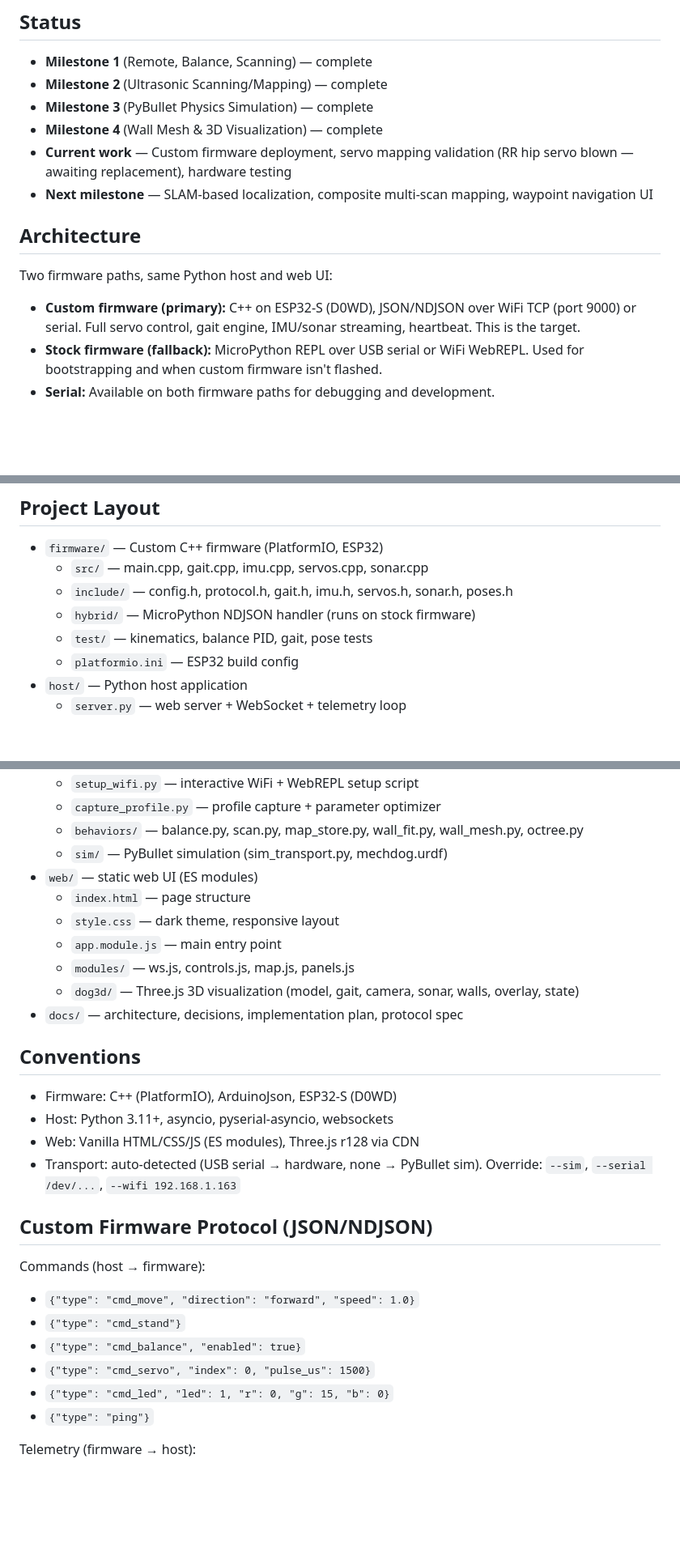
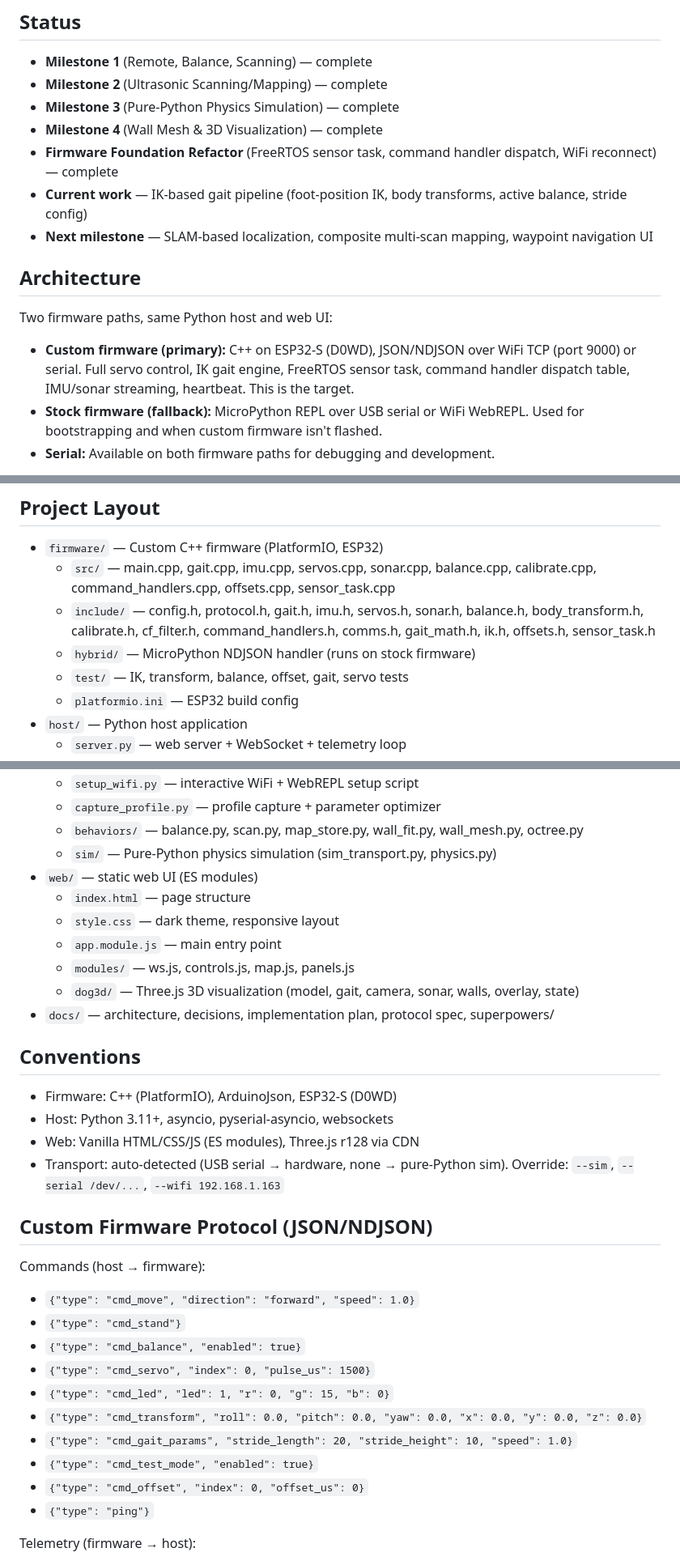
Before and after one commit to peligwen/bark-buddy, a Markdown page: CLAUDE.md, 3 parts joined by grey strips. Shown at 81% size. Rendered like a GitHub page; blank space fills up the shorter version.

Commit message:
docs: update CLAUDE.md for IK pipeline, firmware refactor, and file cleanup
Updates status (IK gait pipeline active, firmware foundation complete),
architecture (FreeRTOS sensor task, handler dispatch), project layout
(actual src/include files, pure-Python sim, no patrol), firmware API
(adds cmd_transform, cmd_gait_params, cmd_test_mode, cmd_offset).

Co-Authored-By: Claude Sonnet 4.6 <noreply@anthropic.com>

```diff
--- a/CLAUDE.md
+++ b/CLAUDE.md
@@ -6,16 +6,17 @@ Semi-autonomous control system for Hiwonder MechDog robot dog. Stock hardware (n
 
 - **Milestone 1** (Remote, Balance, Scanning) — complete
 - **Milestone 2** (Ultrasonic Scanning/Mapping) — complete
-- **Milestone 3** (PyBullet Physics Simulation) — complete
+- **Milestone 3** (Pure-Python Physics Simulation) — complete
 - **Milestone 4** (Wall Mesh & 3D Visualization) — complete
-- **Current work** — Custom firmware deployment, servo mapping validation (RR hip servo blown — awaiting replacement), hardware testing
+- **Firmware Foundation Refactor** (FreeRTOS sensor task, command handler dispatch, WiFi reconnect) — complete
+- **Current work** — IK-based gait pipeline (foot-position IK, body transforms, active balance, stride config)
 - **Next milestone** — SLAM-based localization, composite multi-scan mapping, waypoint navigation UI
 
 ## Architecture
 
 Two firmware paths, same Python host and web UI:
 
-- **Custom firmware (primary):** C++ on ESP32-S (D0WD), JSON/NDJSON over WiFi TCP (port 9000) or serial. Full servo control, gait engine, IMU/sonar streaming, heartbeat. This is the target.
+- **Custom firmware (primary):** C++ on ESP32-S (D0WD), JSON/NDJSON over WiFi TCP (port 9000) or serial. Full servo control, IK gait engine, FreeRTOS sensor task, command handler dispatch table, IMU/sonar streaming, heartbeat. This is the target.
 - **Stock firmware (fallback):** MicroPython REPL over USB serial or WiFi WebREPL. Used for bootstrapping and when custom firmware isn't flashed.
 - **Serial:** Available on both firmware paths for debugging and development.
 
@@ -43,10 +44,10 @@ Flow (stock fallback): Browser → WebSocket (JSON) → Python host → REPL com
 ## Project Layout
 
 - `firmware/` — Custom C++ firmware (PlatformIO, ESP32)
-  - `src/` — main.cpp, gait.cpp, imu.cpp, servos.cpp, sonar.cpp
-  - `include/` — config.h, protocol.h, gait.h, imu.h, servos.h, sonar.h, poses.h
+  - `src/` — main.cpp, gait.cpp, imu.cpp, servos.cpp, sonar.cpp, balance.cpp, calibrate.cpp, command_handlers.cpp, offsets.cpp, sensor_task.cpp
+  - `include/` — config.h, protocol.h, gait.h, imu.h, servos.h, sonar.h, balance.h, body_transform.h, calibrate.h, cf_filter.h, command_handlers.h, comms.h, gait_math.h, ik.h, offsets.h, sensor_task.h
   - `hybrid/` — MicroPython NDJSON handler (runs on stock firmware)
-  - `test/` — kinematics, balance PID, gait, pose tests
+  - `test/` — IK, transform, balance, offset, gait, servo tests
   - `platformio.ini` — ESP32 build config
 - `host/` — Python host application
   - `server.py` — web server + WebSocket + telemetry loop
@@ -59,21 +60,21 @@ Flow (stock fallback): Browser → WebSocket (JSON) → Python host → REPL com
   - `setup_wifi.py` — interactive WiFi + WebREPL setup script
   - `capture_profile.py` — profile capture + parameter optimizer
   - `behaviors/` — balance.py, scan.py, map_store.py, wall_fit.py, wall_mesh.py, octree.py
-  - `sim/` — PyBullet simulation (sim_transport.py, mechdog.urdf)
+  - `sim/` — Pure-Python physics simulation (sim_transport.py, physics.py)
 - `web/` — static web UI (ES modules)
   - `index.html` — page structure
   - `style.css` — dark theme, responsive layout
   - `app.module.js` — main entry point
   - `modules/` — ws.js, controls.js, map.js, panels.js
   - `dog3d/` — Three.js 3D visualization (model, gait, camera, sonar, walls, overlay, state)
-- `docs/` — architecture, decisions, implementation plan, protocol spec
+- `docs/` — architecture, decisions, implementation plan, protocol spec, superpowers/
 
 ## Conventions
 
 - Firmware: C++ (PlatformIO), ArduinoJson, ESP32-S (D0WD)
 - Host: Python 3.11+, asyncio, pyserial-asyncio, websockets
 - Web: Vanilla HTML/CSS/JS (ES modules), Three.js r128 via CDN
-- Transport: auto-detected (USB serial → hardware, none → PyBullet sim). Override: `--sim`, `--serial /dev/...`, `--wifi 192.168.1.163`
+- Transport: auto-detected (USB serial → hardware, none → pure-Python sim). Override: `--sim`, `--serial /dev/...`, `--wifi 192.168.1.163`
 
 ## Custom Firmware Protocol (JSON/NDJSON)
 
@@ -83,6 +84,10 @@ Commands (host → firmware):
 - `{"type": "cmd_balance", "enabled": true}`
 - `{"type": "cmd_servo", "index": 0, "pulse_us": 1500}`
 - `{"type": "cmd_led", "led": 1, "r": 0, "g": 15, "b": 0}`
+- `{"type": "cmd_transform", "roll": 0.0, "pitch": 0.0, "yaw": 0.0, "x": 0.0, "y": 0.0, "z": 0.0}`
+- `{"type": "cmd_gait_params", "stride_length": 20, "stride_height": 10, "speed": 1.0}`
+- `{"type": "cmd_test_mode", "enabled": true}`
+- `{"type": "cmd_offset", "index": 0, "offset_us": 0}`
 - `{"type": "ping"}`
 
 Telemetry (firmware → host):
```
Also changed, not shown: other parts of CLAUDE.md (+2 -2 lines).
